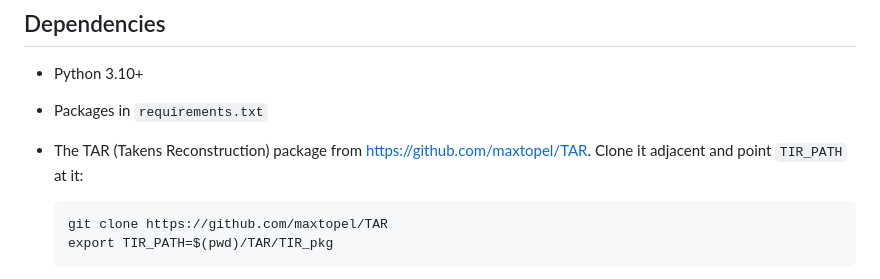
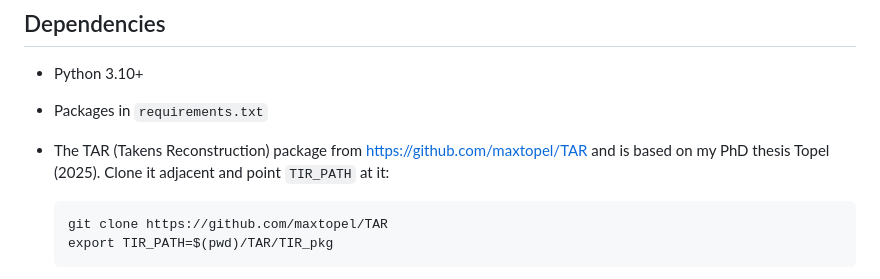
Before and after one commit to maxtopel/KSE_codebase, a Markdown page: README.md, the part around the change. Drawn GitHub-style.

````diff
--- a/README.md
+++ b/README.md
@@ -28,7 +28,7 @@ from the resulting CSVs.
 - Python 3.10+
 - Packages in `requirements.txt`
 - The TAR (Takens Reconstruction) package from
-  https://github.com/maxtopel/TAR. Clone it adjacent and point `TIR_PATH`
+  https://github.com/maxtopel/TAR and is based on my PhD thesis Topel (2025). Clone it adjacent and point `TIR_PATH`
   at it:
 
   ```
````
